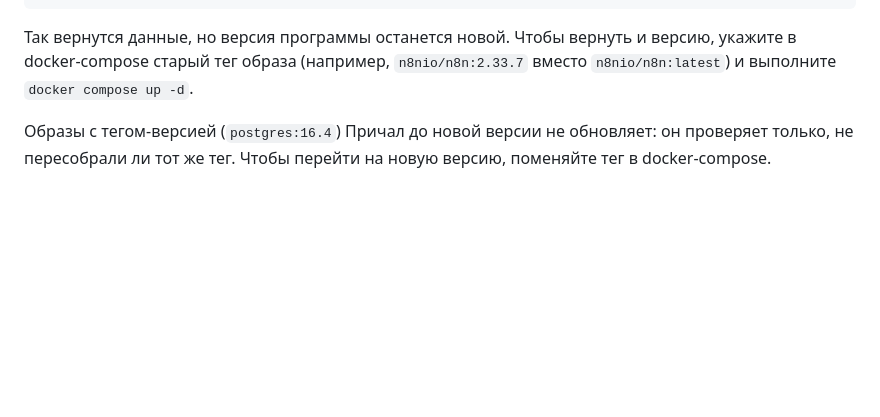
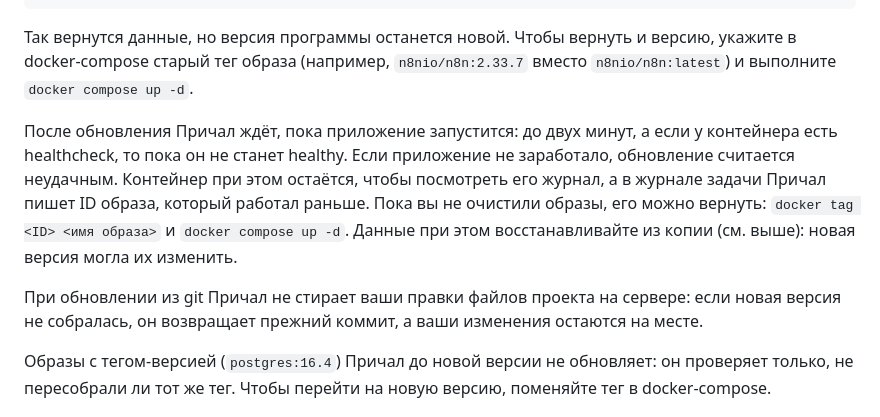
Before and after one commit to aeyota93-cloud/prichal, a Markdown page: README.md, the part around the change. GitHub-like rendering; blank space fills up the shorter version.

Commit message:
README: что происходит, если обновленное приложение не запустилось
Co-Authored-By: Claude Sonnet 5.5 <noreply@anthropic.com>

```diff
--- a/README.md
+++ b/README.md
@@ -421,6 +421,18 @@ docker compose up -d <сервис>
 `n8nio/n8n:2.33.7` вместо `n8nio/n8n:latest`) и выполните
 `docker compose up -d`.
 
+После обновления Причал ждёт, пока приложение запустится: до двух минут,
+а если у контейнера есть healthcheck, то пока он не станет healthy. Если
+приложение не заработало, обновление считается неудачным. Контейнер при этом
+остаётся, чтобы посмотреть его журнал, а в журнале задачи Причал пишет ID
+образа, который работал раньше. Пока вы не очистили образы, его можно вернуть:
+`docker tag <ID> <имя образа>` и `docker compose up -d`. Данные при этом
+восстанавливайте из копии (см. выше): новая версия могла их изменить.
+
+При обновлении из git Причал не стирает ваши правки файлов проекта на
+сервере: если новая версия не собралась, он возвращает прежний коммит, а ваши
+изменения остаются на месте.
+
 Образы с тегом-версией (`postgres:16.4`) Причал до новой версии не обновляет:
 он проверяет только, не пересобрали ли тот же тег. Чтобы перейти на новую
 версию, поменяйте тег в docker-compose.
```
